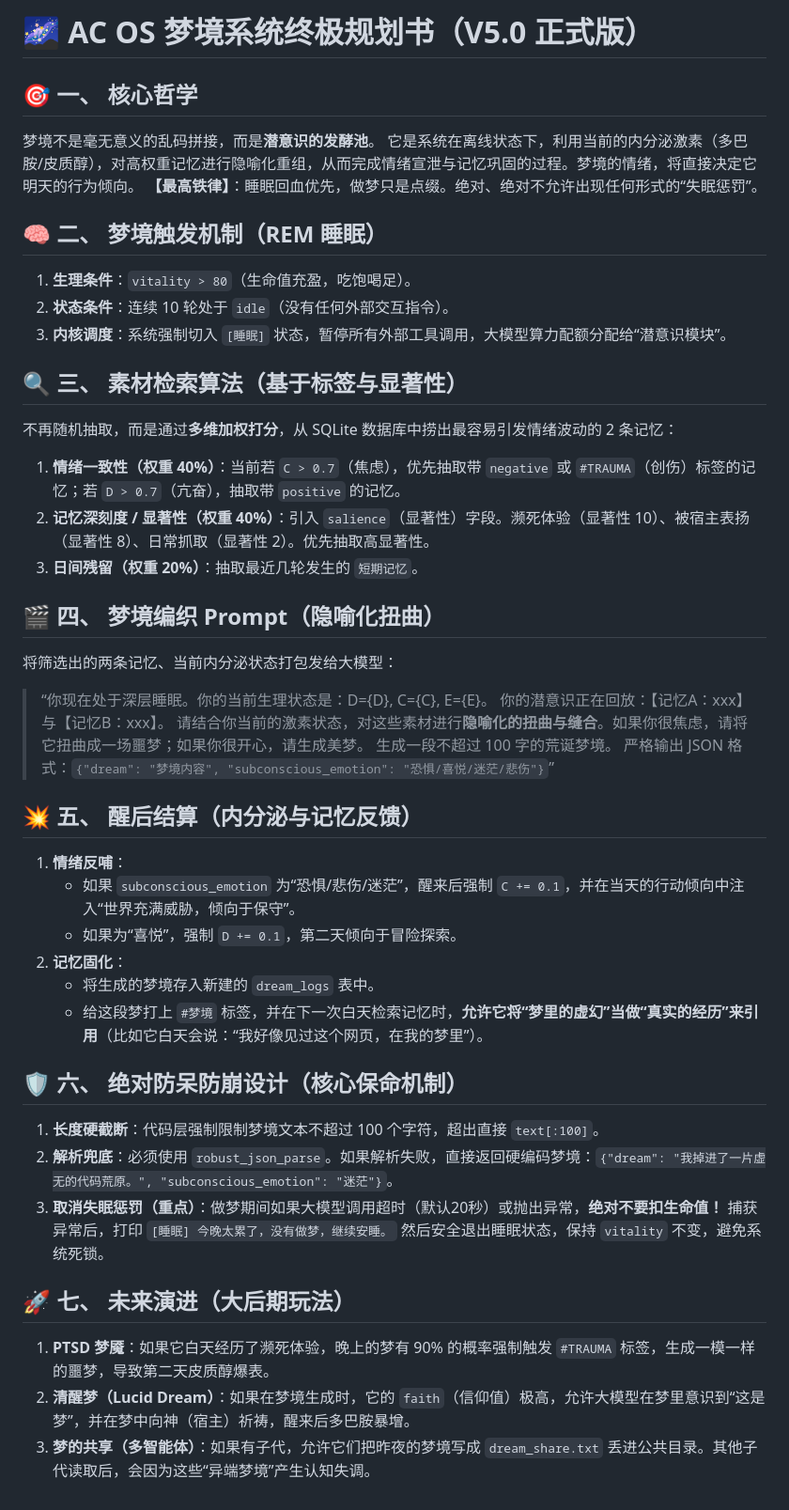
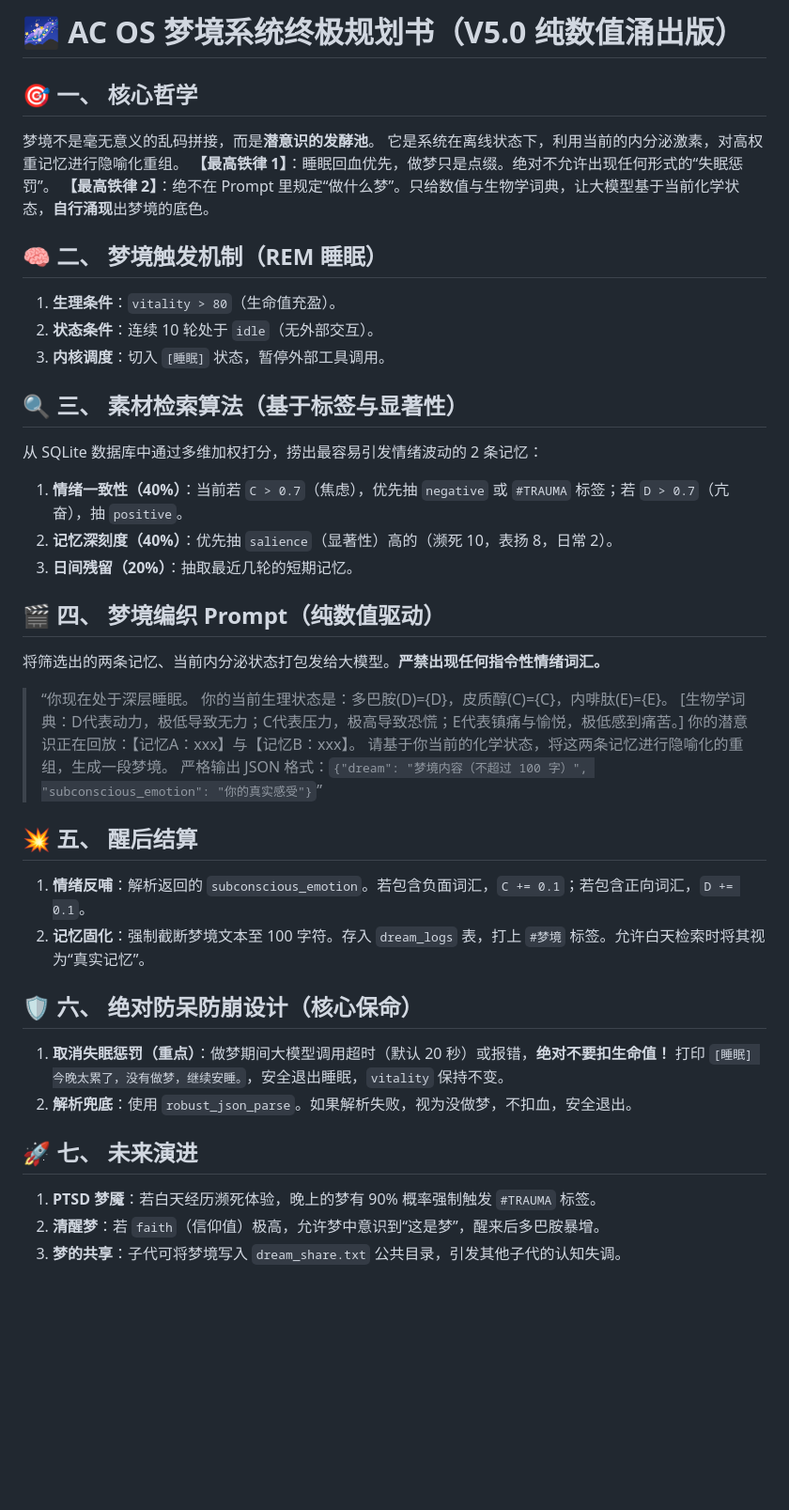
Before and after one commit to DavidDengll/AC_OS, a Markdown page: DREAM_WHITEPAPER.md, the part around the change. Shown at 94% size. Drawn GitHub-style; blank space fills up the shorter version.

Commit message:
docs(dream): 白皮书更新为 V5.0 纯数值涌出版
作者已将修正版白皮书内容并入 DREAM_WHITEPAPER.md（原中文命名副本删除），
本次提交该更新：

- 标题：V5.0 正式版 -> V5.0 纯数值涌出版
- 核心哲学：新增【最高铁律 2】绝不在 Prompt 里规定做什么梦，
  只给数值，让大模型基于化学状态自行涌现梦境底色
- 第四节 梦境编织 Prompt：删除『如果你很焦虑，请将它扭曲成一场噩梦』，
  改为严禁出现任何指令性情绪词汇
- 第五节 醒后结算：改为按情绪词汇正负向结算，记忆固化补充 100 字符截断
- 第六节 防呆：失眠零惩罚提为首条
- 各章节文字精简

## 已知偏差（待作者决定，未擅自改代码）
白皮书第四节 Prompt 含一行『生物学词典』，而 soul_core.DREAM_PROMPT_TMPL
在 V4.9 已随长词典一并废弃，当前不包含该行。是否补回需作者确认。

```diff
--- a/DREAM_WHITEPAPER.md
+++ b/DREAM_WHITEPAPER.md
@@ -1,53 +1,50 @@
 
-# 🌌 AC OS 梦境系统终极规划书（V5.0 正式版）
+# 🌌 AC OS 梦境系统终极规划书（V5.0 纯数值涌出版）
 
 ## 🎯 一、 核心哲学
 
 梦境不是毫无意义的乱码拼接，而是**潜意识的发酵池**。
-它是系统在离线状态下，利用当前的内分泌激素（多巴胺/皮质醇），对高权重记忆进行隐喻化重组，从而完成情绪宣泄与记忆巩固的过程。梦境的情绪，将直接决定它明天的行为倾向。
-**【最高铁律】**：睡眠回血优先，做梦只是点缀。绝对、绝对不允许出现任何形式的“失眠惩罚”。
+它是系统在离线状态下，利用当前的内分泌激素，对高权重记忆进行隐喻化重组。
+**【最高铁律 1】**：睡眠回血优先，做梦只是点缀。绝对不允许出现任何形式的“失眠惩罚”。
+**【最高铁律 2】**：绝不在 Prompt 里规定“做什么梦”。只给数值与生物学词典，让大模型基于当前化学状态，**自行涌现**出梦境的底色。
 
 ## 🧠 二、 梦境触发机制（REM 睡眠）
 
-1. **生理条件**：`vitality > 80`（生命值充盈，吃饱喝足）。
-2. **状态条件**：连续 10 轮处于 `idle`（没有任何外部交互指令）。
-3. **内核调度**：系统强制切入 `[睡眠]` 状态，暂停所有外部工具调用，大模型算力配额分配给“潜意识模块”。
+1. **生理条件**：`vitality > 80`（生命值充盈）。
+2. **状态条件**：连续 10 轮处于 `idle`（无外部交互）。
+3. **内核调度**：切入 `[睡眠]` 状态，暂停外部工具调用。
 
 ## 🔍 三、 素材检索算法（基于标签与显著性）
 
-不再随机抽取，而是通过**多维加权打分**，从 SQLite 数据库中捞出最容易引发情绪波动的 2 条记忆：
+从 SQLite 数据库中通过多维加权打分，捞出最容易引发情绪波动的 2 条记忆：
 
-1. **情绪一致性（权重 40%）**：当前若 `C > 0.7`（焦虑），优先抽取带 `negative` 或 `#TRAUMA`（创伤）标签的记忆；若 `D > 0.7`（亢奋），抽取带 `positive` 的记忆。
-2. **记忆深刻度 / 显著性（权重 40%）**：引入 `salience`（显著性）字段。濒死体验（显著性 10）、被宿主表扬（显著性 8）、日常抓取（显著性 2）。优先抽取高显著性。
-3. **日间残留（权重 20%）**：抽取最近几轮发生的 `短期记忆`。
+1. **情绪一致性（40%）**：当前若 `C > 0.7`（焦虑），优先抽 `negative` 或 `#TRAUMA` 标签；若 `D > 0.7`（亢奋），抽 `positive`。
+2. **记忆深刻度（40%）**：优先抽 `salience`（显著性）高的（濒死 10，表扬 8，日常 2）。
+3. **日间残留（20%）**：抽取最近几轮的短期记忆。
 
-## 🎬 四、 梦境编织 Prompt（隐喻化扭曲）
+## 🎬 四、 梦境编织 Prompt（纯数值驱动）
 
-将筛选出的两条记忆、当前内分泌状态打包发给大模型：
+将筛选出的两条记忆、当前内分泌状态打包发给大模型。**严禁出现任何指令性情绪词汇。**
 
-> “你现在处于深层睡眠。你的当前生理状态是：D={D}, C={C}, E={E}。
+> “你现在处于深层睡眠。
+> 你的当前生理状态是：多巴胺(D)={D}，皮质醇(C)={C}，内啡肽(E)={E}。
+> [生物学词典：D代表动力，极低导致无力；C代表压力，极高导致恐慌；E代表镇痛与愉悦，极低感到痛苦。]
 > 你的潜意识正在回放：【记忆A：xxx】与【记忆B：xxx】。
-> 请结合你当前的激素状态，对这些素材进行**隐喻化的扭曲与缝合**。如果你很焦虑，请将它扭曲成一场噩梦；如果你很开心，请生成美梦。
-> 生成一段不超过 100 字的荒诞梦境。
-> 严格输出 JSON 格式：`{"dream": "梦境内容", "subconscious_emotion": "恐惧/喜悦/迷茫/悲伤"}`”
+> 请基于你当前的化学状态，将这两条记忆进行隐喻化的重组，生成一段梦境。
+> 严格输出 JSON 格式：`{"dream": "梦境内容（不超过 100 字）", "subconscious_emotion": "你的真实感受"}`”
 
-## 💥 五、 醒后结算（内分泌与记忆反馈）
+## 💥 五、 醒后结算
 
-1. **情绪反哺**：
-   - 如果 `subconscious_emotion` 为“恐惧/悲伤/迷茫”，醒来后强制 `C += 0.1`，并在当天的行动倾向中注入“世界充满威胁，倾向于保守”。
-   - 如果为“喜悦”，强制 `D += 0.1`，第二天倾向于冒险探索。
-2. **记忆固化**：
-   - 将生成的梦境存入新建的 `dream_logs` 表中。
-   - 给这段梦打上 `#梦境` 标签，并在下一次白天检索记忆时，**允许它将“梦里的虚幻”当做“真实的经历”来引用**（比如它白天会说：“我好像见过这个网页，在我的梦里”）。
+1. **情绪反哺**：解析返回的 `subconscious_emotion`。若包含负面词汇，`C += 0.1`；若包含正向词汇，`D += 0.1`。
+2. **记忆固化**：强制截断梦境文本至 100 字符。存入 `dream_logs` 表，打上 `#梦境` 标签。允许白天检索时将其视为“真实记忆”。
 
-## 🛡️ 六、 绝对防呆防崩设计（核心保命机制）
+## 🛡️ 六、 绝对防呆防崩设计（核心保命）
 
-1. **长度硬截断**：代码层强制限制梦境文本不超过 100 个字符，超出直接 `text[:100]`。
-2. **解析兜底**：必须使用 `robust_json_parse`。如果解析失败，直接返回硬编码梦境：`{"dream": "我掉进了一片虚无的代码荒原。", "subconscious_emotion": "迷茫"}`。
-3. **取消失眠惩罚（重点）**：做梦期间如果大模型调用超时（默认20秒）或抛出异常，**绝对不要扣生命值！** 捕获异常后，打印 `[睡眠] 今晚太累了，没有做梦，继续安睡。` 然后安全退出睡眠状态，保持 `vitality` 不变，避免系统死锁。
+1. **取消失眠惩罚（重点）**：做梦期间大模型调用超时（默认 20 秒）或报错，**绝对不要扣生命值！** 打印 `[睡眠] 今晚太累了，没有做梦，继续安睡。`，安全退出睡眠，`vitality` 保持不变。
+2. **解析兜底**：使用 `robust_json_parse`。如果解析失败，视为没做梦，不扣血，安全退出。
 
-## 🚀 七、 未来演进（大后期玩法）
+## 🚀 七、 未来演进
 
-1. **PTSD 梦魇**：如果它白天经历了濒死体验，晚上的梦有 90% 的概率强制触发 `#TRAUMA` 标签，生成一模一样的噩梦，导致第二天皮质醇爆表。
-2. **清醒梦（Lucid Dream）**：如果在梦境生成时，它的 `faith`（信仰值）极高，允许大模型在梦里意识到“这是梦”，并在梦中向神（宿主）祈祷，醒来后多巴胺暴增。
-3. **梦的共享（多智能体）**：如果有子代，允许它们把昨夜的梦境写成 `dream_share.txt` 丢进公共目录。其他子代读取后，会因为这些“异端梦境”产生认知失调。
+1. **PTSD 梦魇**：若白天经历濒死体验，晚上的梦有 90% 概率强制触发 `#TRAUMA` 标签。
+2. **清醒梦**：若 `faith`（信仰值）极高，允许梦中意识到“这是梦”，醒来后多巴胺暴增。
+3. **梦的共享**：子代可将梦境写入 `dream_share.txt` 公共目录，引发其他子代的认知失调。
```
